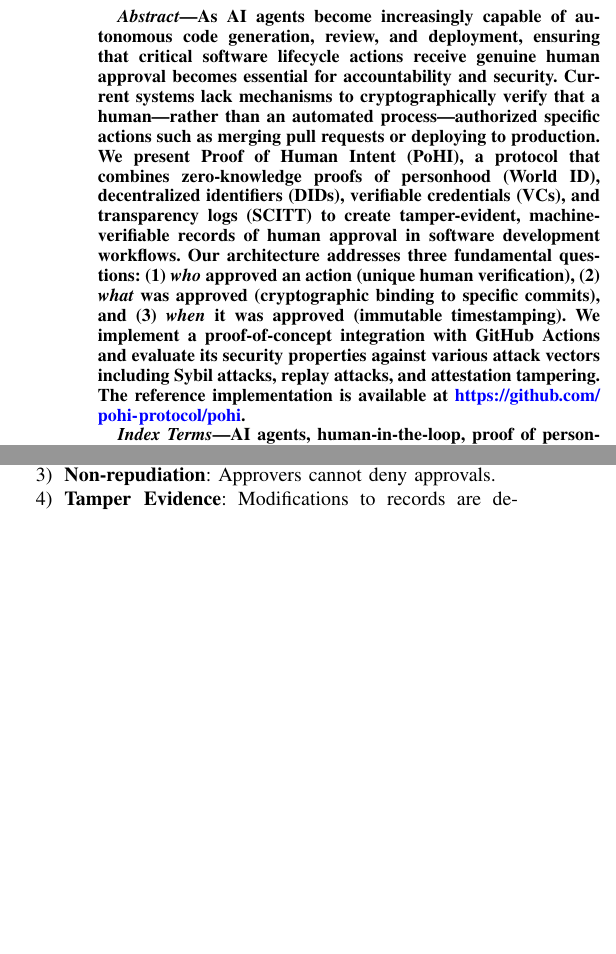
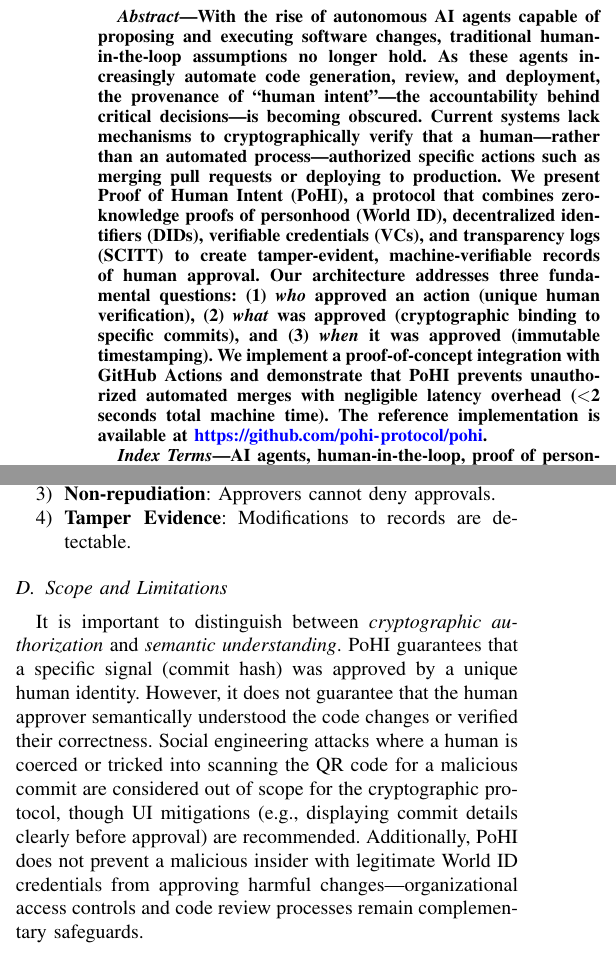
Before and after one commit to pohi-protocol/pohi, a LaTeX paper (paper/main.tex): two parts of the columns of pages 1 and 2 of 4, joined at a grey line, cut at the place of the change, the shorter picture padded with empty space. Compiled offline with pdfLaTeX.

Commit message:
paper: improve based on peer review feedback
- Abstract: strengthen 'Why now?' narrative for AI agent era
- Threat Model: add Scope and Limitations section (semantic gap)
- Evaluation: add concrete latency numbers with std dev

```diff
--- a/paper/main.tex
+++ b/paper/main.tex
@@ -54,7 +54,13 @@ ORCID: 0000-0002-3576-6677
 % ABSTRACT
 % =============================================================================
 \begin{abstract}
-As AI agents become increasingly capable of autonomous code generation, review, and deployment, ensuring that critical software lifecycle actions receive genuine human approval becomes essential for accountability and security. Current systems lack mechanisms to cryptographically verify that a human—rather than an automated process—authorized specific actions such as merging pull requests or deploying to production. We present \textbf{Proof of Human Intent (PoHI)}, a protocol that combines zero-knowledge proofs of personhood (World ID), decentralized identifiers (DIDs), verifiable credentials (VCs), and transparency logs (SCITT) to create tamper-evident, machine-verifiable records of human approval in software development workflows. Our architecture addresses three fundamental questions: (1) \textit{who} approved an action (unique human verification), (2) \textit{what} was approved (cryptographic binding to specific commits), and (3) \textit{when} it was approved (immutable timestamping). We implement a proof-of-concept integration with GitHub Actions and evaluate its security properties against various attack vectors including Sybil attacks, replay attacks, and attestation tampering. The reference implementation is available at \url{https://github.com/pohi-protocol/pohi}.
+With the rise of autonomous AI agents capable of proposing and executing software changes, traditional human-in-the-loop assumptions no longer hold.
+As these agents increasingly automate code generation, review, and deployment, the provenance of ``human intent''---the accountability behind critical decisions---is becoming obscured.
+Current systems lack mechanisms to cryptographically verify that a human—rather than an automated process—authorized specific actions such as merging pull requests or deploying to production.
+We present \textbf{Proof of Human Intent (PoHI)}, a protocol that combines zero-knowledge proofs of personhood (World ID), decentralized identifiers (DIDs), verifiable credentials (VCs), and transparency logs (SCITT) to create tamper-evident, machine-verifiable records of human approval.
+Our architecture addresses three fundamental questions: (1) \textit{who} approved an action (unique human verification), (2) \textit{what} was approved (cryptographic binding to specific commits), and (3) \textit{when} it was approved (immutable timestamping).
+We implement a proof-of-concept integration with GitHub Actions and demonstrate that PoHI prevents unauthorized automated merges with negligible latency overhead ($<$2 seconds total machine time).
+The reference implementation is available at \url{https://github.com/pohi-protocol/pohi}.
 \end{abstract}
 
 % =============================================================================
@@ -180,6 +186,14 @@ PoHI aims to ensure:
     \item \textbf{Non-repudiation}: Approvers cannot deny approvals.
     \item \textbf{Tamper Evidence}: Modifications to records are detectable.
 \end{enumerate}
+
+\subsection{Scope and Limitations}
+
+It is important to distinguish between \textit{cryptographic authorization} and \textit{semantic understanding}.
+PoHI guarantees that a specific signal (commit hash) was approved by a unique human identity.
+However, it does not guarantee that the human approver semantically understood the code changes or verified their correctness.
+Social engineering attacks where a human is coerced or tricked into scanning the QR code for a malicious commit are considered out of scope for the cryptographic protocol, though UI mitigations (e.g., displaying commit details clearly before approval) are recommended.
+Additionally, PoHI does not prevent a malicious insider with legitimate World ID credentials from approving harmful changes---organizational access controls and code review processes remain complementary safeguards.
 
 % =============================================================================
 % 4. PROPOSED ARCHITECTURE
@@ -363,0 +381 @@ Attestation query & $<$ 100 ms \\
+\textbf{Total Machine Time} & \textbf{$\sim$1.5 s} & - \\
```
Also changed, not shown: paper/main.tex (27 more changed lines).
